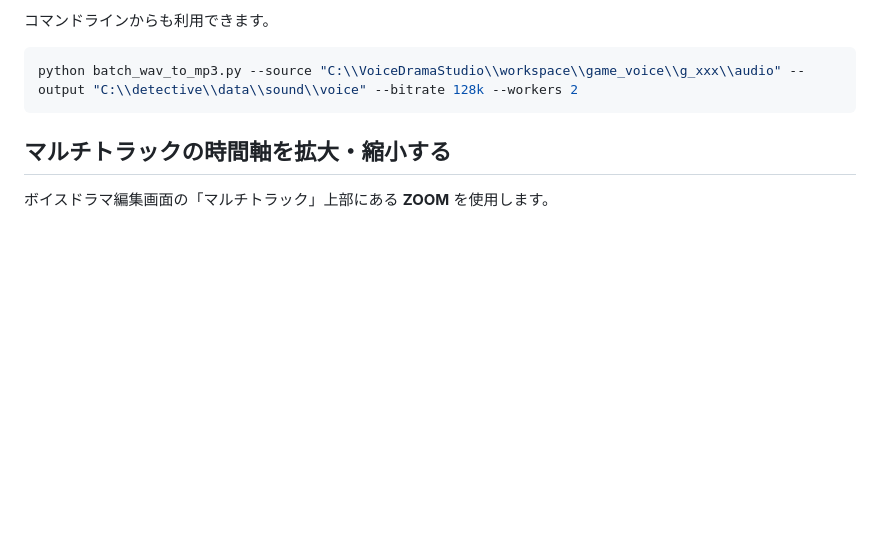
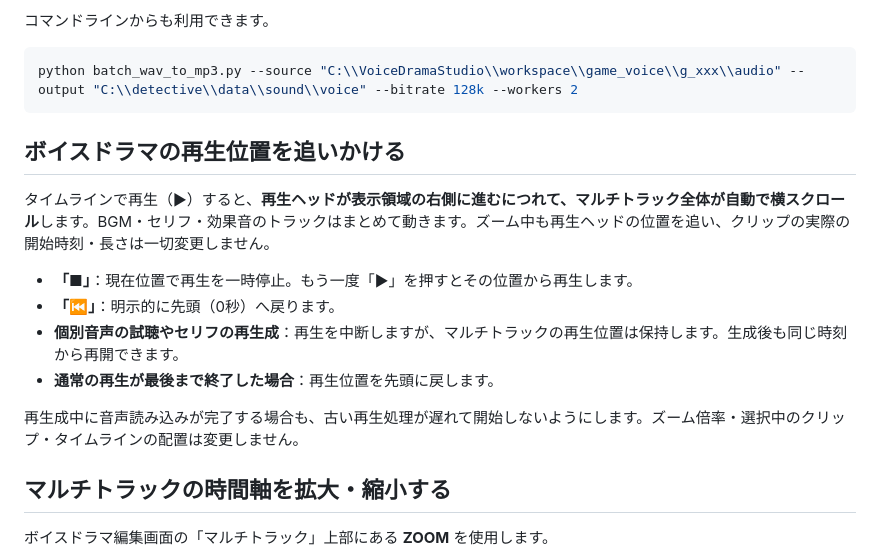
Before and after one commit to mikan111617/VoiceDramaStudio, a Markdown page: README.md, the part around the change. Rendered like a GitHub page; blank space fills up the shorter version.

Commit message:
Document playback auto follow and stopping without resetting position

````diff
--- a/README.md
+++ b/README.md
@@ -67,6 +67,17 @@ macOS/Linuxでは `./start_unix.sh` でも起動可能ですが、TTS側のPytho
 ```powershell
 python batch_wav_to_mp3.py --source "C:\\VoiceDramaStudio\\workspace\\game_voice\\g_xxx\\audio" --output "C:\\detective\\data\\sound\\voice" --bitrate 128k --workers 2
 ```
+
+## ボイスドラマの再生位置を追いかける
+
+タイムラインで再生（▶）すると、**再生ヘッドが表示領域の右側に進むにつれて、マルチトラック全体が自動で横スクロール**します。BGM・セリフ・効果音のトラックはまとめて動きます。ズーム中も再生ヘッドの位置を追い、クリップの実際の開始時刻・長さは一切変更しません。
+
+- **「■」**：現在位置で再生を一時停止。もう一度「▶」を押すとその位置から再生します。
+- **「⏮」**：明示的に先頭（0秒）へ戻ります。
+- **個別音声の試聴やセリフの再生成**：再生を中断しますが、マルチトラックの再生位置は保持します。生成後も同じ時刻から再開できます。
+- **通常の再生が最後まで終了した場合**：再生位置を先頭に戻します。
+
+再生成中に音声読み込みが完了する場合も、古い再生処理が遅れて開始しないようにします。ズーム倍率・選択中のクリップ・タイムラインの配置は変更しません。
 
 ## マルチトラックの時間軸を拡大・縮小する
 
````
